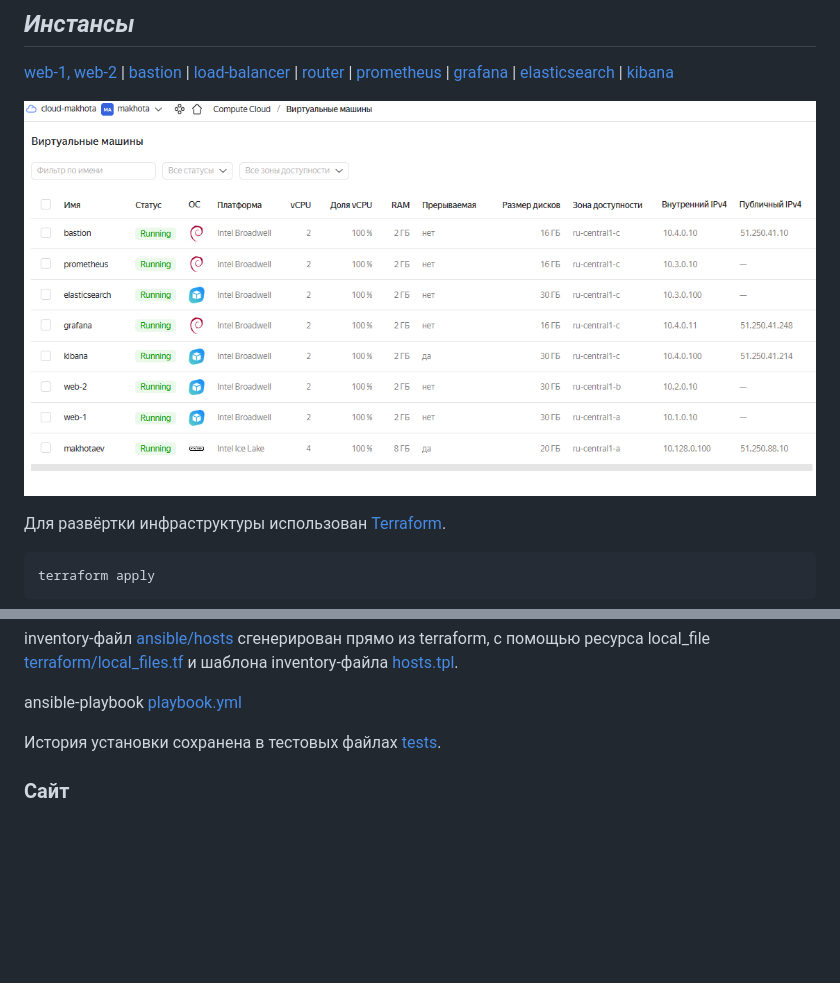
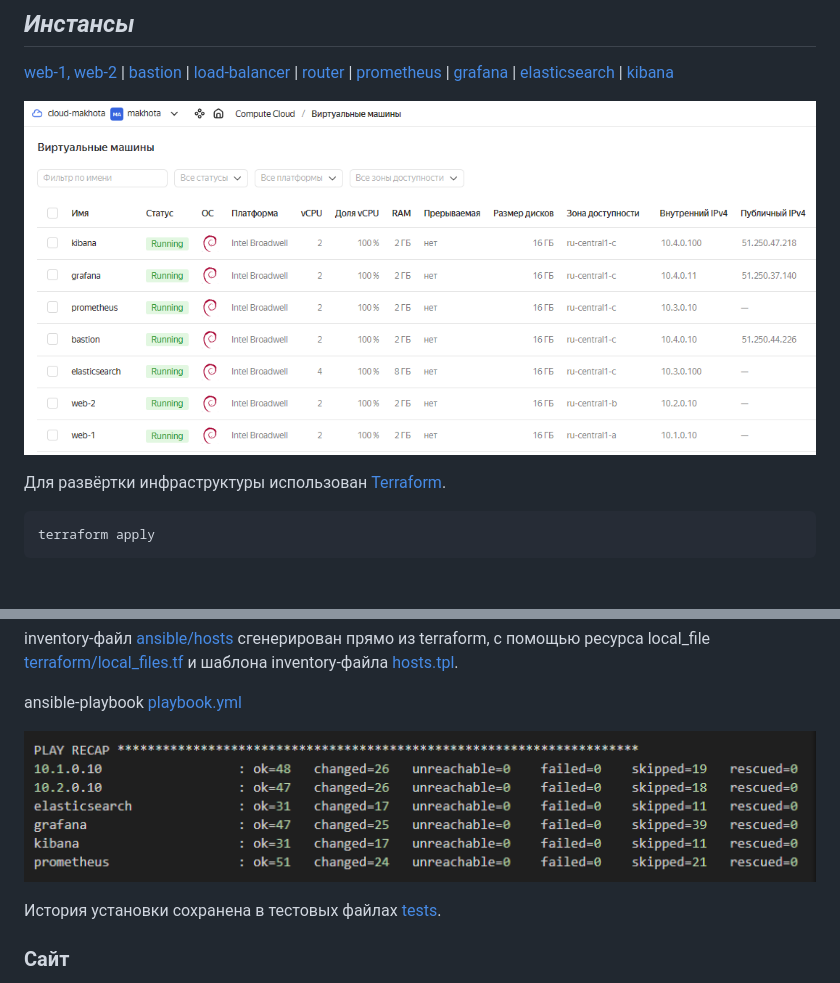
Before and after one commit to Litande85/sys-diplom, a Markdown page: README.md, 2 parts joined by grey strips. Drawn GitHub-style; pictures changed too: img/ansibleresult.png (added), img/vms_list.png; blank space fills up the shorter version.

```diff
--- a/README.md
+++ b/README.md
@@ -62,6 +62,8 @@ inventory-файл [ansible/hosts](ansible/hosts)  сгенерирован пр
 
 
 ansible-playbook [playbook.yml](ansible/playbook.yml)
+
+![ansibleresult](img/ansibleresult.png)
 
 История установки сохранена в тестовых файлах [tests](tests).
 
```
Also changed, not shown: other parts of README.md (+1 -1 lines).
